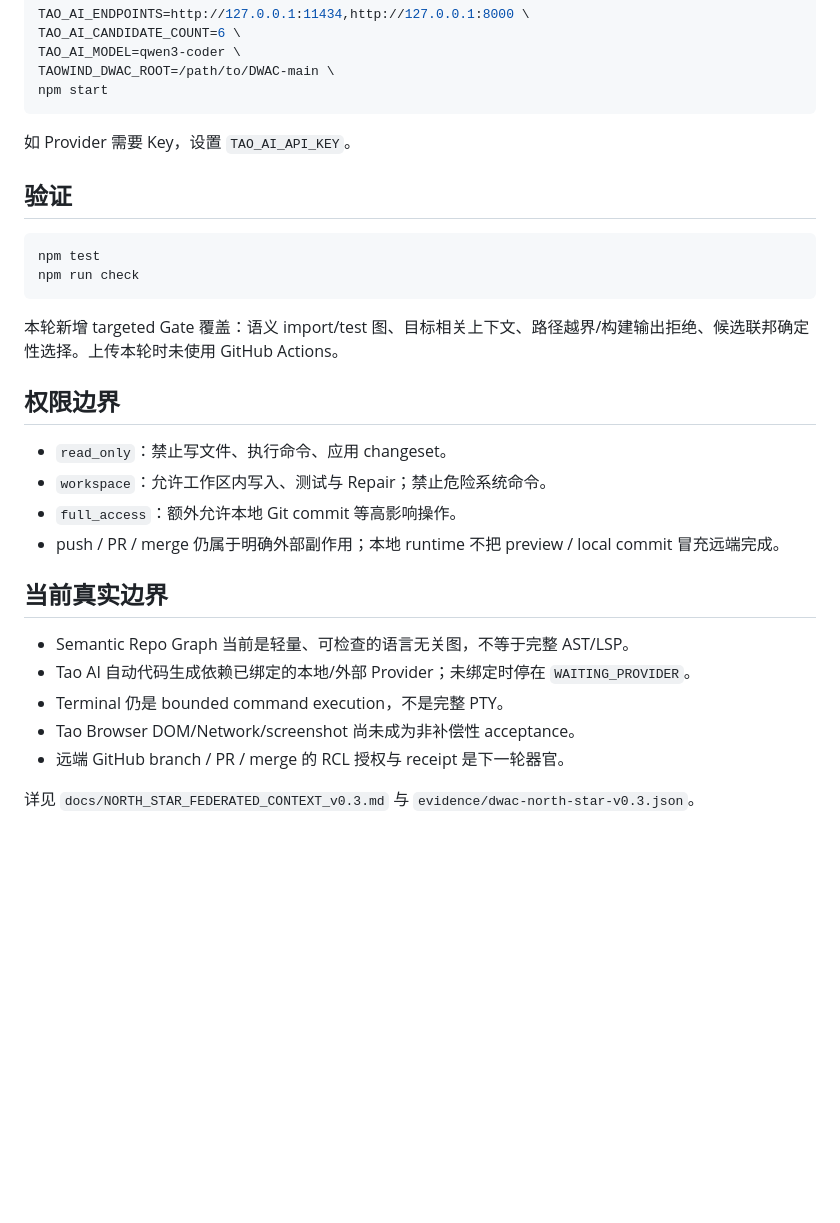
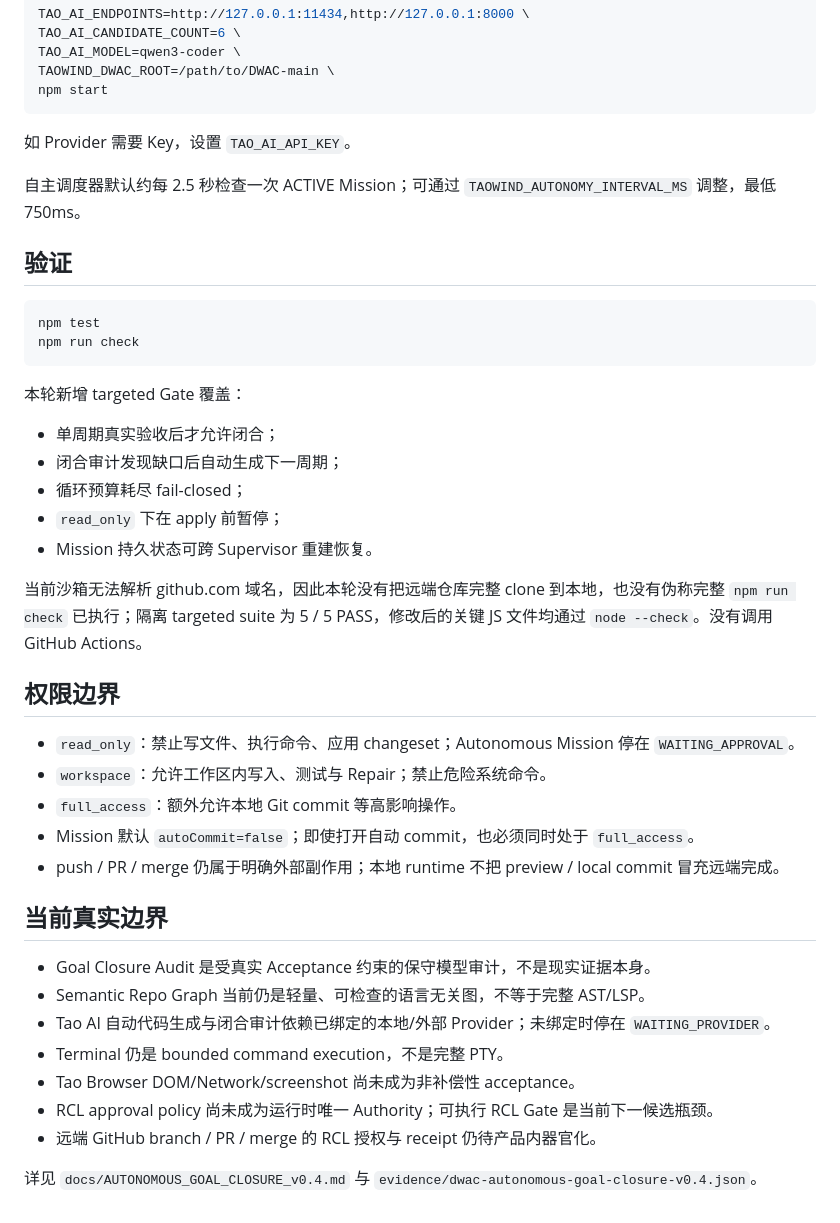
Before and after one commit to xingxuling/Taowind-code, a Markdown page: README.md, the part around one of its changes. GitHub-like rendering; blank space fills up the shorter version.

````diff
--- a/README.md
+++ b/README.md
@@ -65,6 +69,8 @@ npm start
 
 如 Provider 需要 Key，设置 `TAO_AI_API_KEY`。
 
+自主调度器默认约每 2.5 秒检查一次 ACTIVE Mission；可通过 `TAOWIND_AUTONOMY_INTERVAL_MS` 调整，最低 750ms。
+
 ## 验证
 
 ```bash
@@ -72,21 +78,32 @@ npm test
 npm run check
 ```
 
-本轮新增 targeted Gate 覆盖：语义 import/test 图、目标相关上下文、路径越界/构建输出拒绝、候选联邦确定性选择。上传本轮时未使用 GitHub Actions。
+本轮新增 targeted Gate 覆盖：
+
+- 单周期真实验收后才允许闭合；
+- 闭合审计发现缺口后自动生成下一周期；
+- 循环预算耗尽 fail-closed；
+- `read_only` 下在 apply 前暂停；
+- Mission 持久状态可跨 Supervisor 重建恢复。
+
+当前沙箱无法解析 github.com 域名，因此本轮没有把远端仓库完整 clone 到本地，也没有伪称完整 `npm run check` 已执行；隔离 targeted suite 为 5 / 5 PASS，修改后的关键 JS 文件均通过 `node --check`。没有调用 GitHub Actions。
 
 ## 权限边界
 
-- `read_only`：禁止写文件、执行命令、应用 changeset。
+- `read_only`：禁止写文件、执行命令、应用 changeset；Autonomous Mission 停在 `WAITING_APPROVAL`。
 - `workspace`：允许工作区内写入、测试与 Repair；禁止危险系统命令。
 - `full_access`：额外允许本地 Git commit 等高影响操作。
+- Mission 默认 `autoCommit=false`；即使打开自动 commit，也必须同时处于 `full_access`。
 - push / PR / merge 仍属于明确外部副作用；本地 runtime 不把 preview / local commit 冒充远端完成。
 
 ## 当前真实边界
 
-- Semantic Repo Graph 当前是轻量、可检查的语言无关图，不等于完整 AST/LSP。
-- Tao AI 自动代码生成依赖已绑定的本地/外部 Provider；未绑定时停在 `WAITING_PROVIDER`。
+- Goal Closure Audit 是受真实 Acceptance 约束的保守模型审计，不是现实证据本身。
+- Semantic Repo Graph 当前仍是轻量、可检查的语言无关图，不等于完整 AST/LSP。
+- Tao AI 自动代码生成与闭合审计依赖已绑定的本地/外部 Provider；未绑定时停在 `WAITING_PROVIDER`。
 - Terminal 仍是 bounded command execution，不是完整 PTY。
 - Tao Browser DOM/Network/screenshot 尚未成为非补偿性 acceptance。
-- 远端 GitHub branch / PR / merge 的 RCL 授权与 receipt 是下一轮器官。
+- RCL approval policy 尚未成为运行时唯一 Authority；可执行 RCL Gate 是当前下一候选瓶颈。
+- 远端 GitHub branch / PR / merge 的 RCL 授权与 receipt 仍待产品内器官化。
 
-详见 `docs/NORTH_STAR_FEDERATED_CONTEXT_v0.3.md` 与 `evidence/dwac-north-star-v0.3.json`。
+详见 `docs/AUTONOMOUS_GOAL_CLOSURE_v0.4.md` 与 `evidence/dwac-autonomous-goal-closure-v0.4.json`。
````
Also changed, not shown: other parts of README.md (+18 -14 lines).
